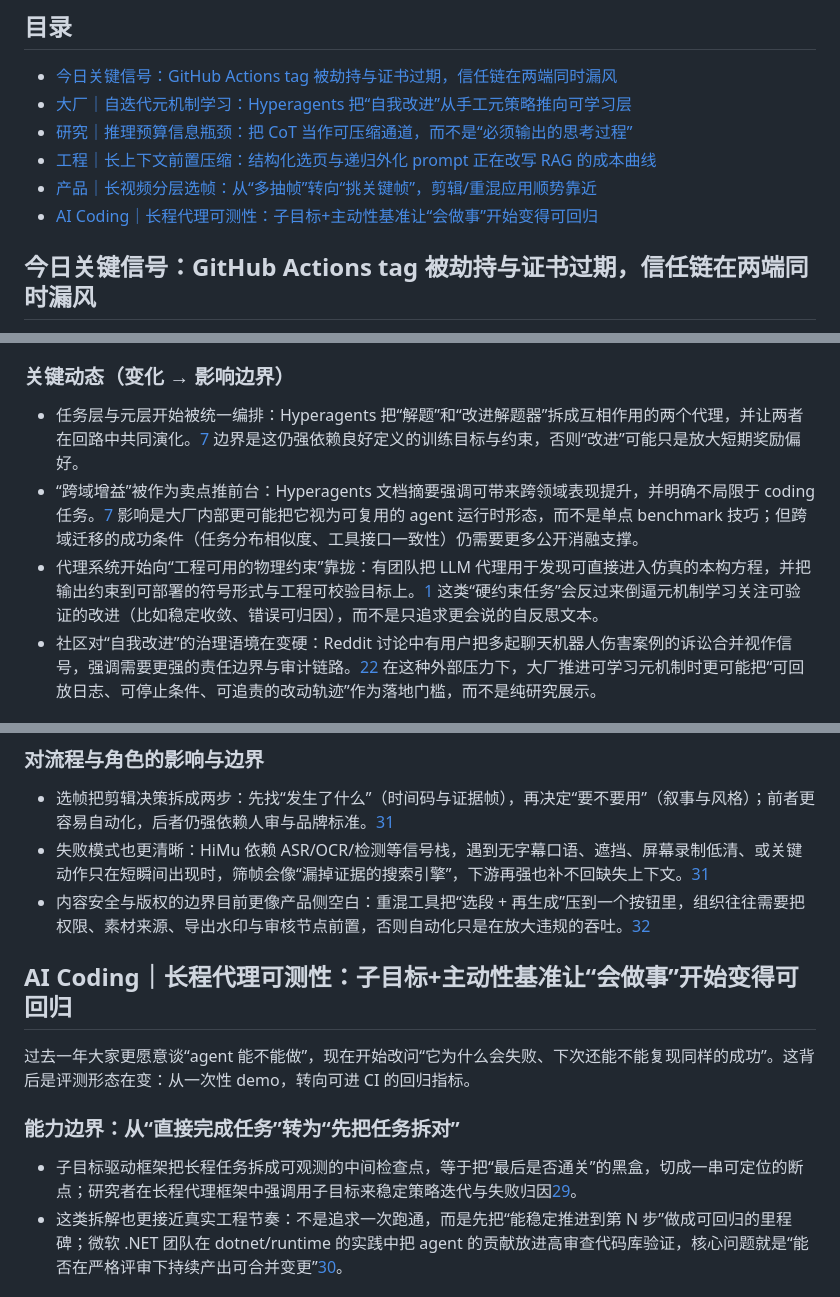
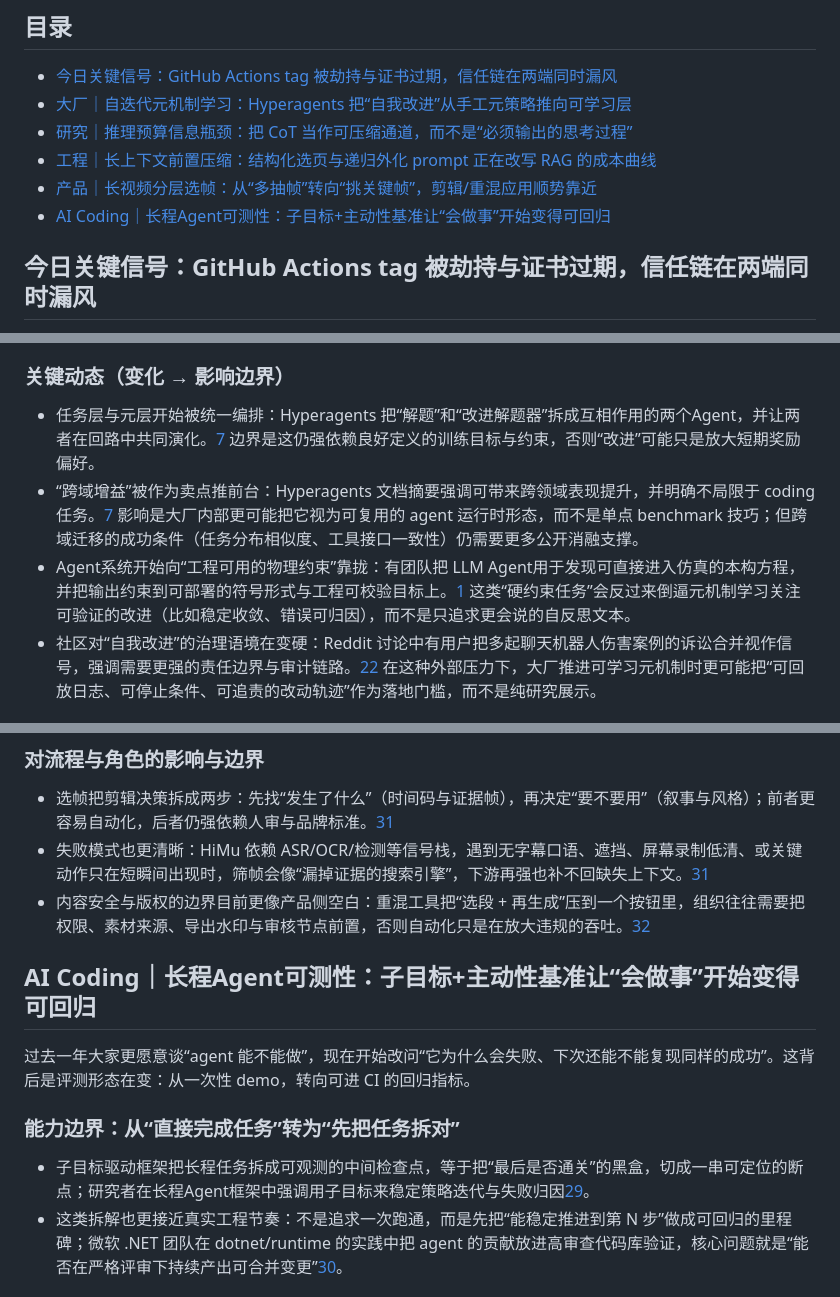
Before and after one commit to haxudev/frontier-weekly, a Markdown page: content/zh/20260324.md, 3 parts joined by grey strips. Rendered like a GitHub page.

Commit message:
fix: replace 代理 with Agent in 20260324 [skip translate]

```diff
--- a/content/zh/20260324.md
+++ b/content/zh/20260324.md
@@ -6,7 +6,7 @@
 - [研究｜推理预算信息瓶颈：把 CoT 当作可压缩通道，而不是“必须输出的思考过程”](#研究推理预算信息瓶颈把-cot-当作可压缩通道而不是必须输出的思考过程)
 - [工程｜长上下文前置压缩：结构化选页与递归外化 prompt 正在改写 RAG 的成本曲线](#工程长上下文前置压缩结构化选页与递归外化-prompt-正在改写-rag-的成本曲线)
 - [产品｜长视频分层选帧：从“多抽帧”转向“挑关键帧”，剪辑/重混应用顺势靠近](#产品长视频分层选帧从多抽帧转向挑关键帧剪辑重混应用顺势靠近)
-- [AI Coding｜长程代理可测性：子目标+主动性基准让“会做事”开始变得可回归](#ai-coding长程代理可测性子目标主动性基准让会做事开始变得可回归)
+- [AI Coding｜长程Agent可测性：子目标+主动性基准让“会做事”开始变得可回归](#ai-coding长程Agent可测性子目标主动性基准让会做事开始变得可回归)
 
 <a id="今日关键信号github-actions-tag-被劫持与证书过期信任链在两端同时漏风"></a>
 ## 今日关键信号：GitHub Actions tag 被劫持与证书过期，信任链在两端同时漏风
@@ -23,9 +23,9 @@
 
 <a id="关键动态变化-影响边界"></a>
 ### 关键动态（变化 → 影响边界）
-- 任务层与元层开始被统一编排：Hyperagents 把“解题”和“改进解题器”拆成互相作用的两个代理，并让两者在回路中共同演化。[7](https://huggingface.co/papers/2603.19461) 边界是这仍强依赖良好定义的训练目标与约束，否则“改进”可能只是放大短期奖励偏好。
+- 任务层与元层开始被统一编排：Hyperagents 把“解题”和“改进解题器”拆成互相作用的两个Agent，并让两者在回路中共同演化。[7](https://huggingface.co/papers/2603.19461) 边界是这仍强依赖良好定义的训练目标与约束，否则“改进”可能只是放大短期奖励偏好。
 - “跨域增益”被作为卖点推前台：Hyperagents 文档摘要强调可带来跨领域表现提升，并明确不局限于 coding 任务。[7](https://huggingface.co/papers/2603.19461) 影响是大厂内部更可能把它视为可复用的 agent 运行时形态，而不是单点 benchmark 技巧；但跨域迁移的成功条件（任务分布相似度、工具接口一致性）仍需要更多公开消融支撑。
-- 代理系统开始向“工程可用的物理约束”靠拢：有团队把 LLM 代理用于发现可直接进入仿真的本构方程，并把输出约束到可部署的符号形式与工程可校验目标上。[1](https://arxiv.org/abs/2603.19241) 这类“硬约束任务”会反过来倒逼元机制学习关注可验证的改进（比如稳定收敛、错误可归因），而不是只追求更会说的自反思文本。
+- Agent系统开始向“工程可用的物理约束”靠拢：有团队把 LLM Agent用于发现可直接进入仿真的本构方程，并把输出约束到可部署的符号形式与工程可校验目标上。[1](https://arxiv.org/abs/2603.19241) 这类“硬约束任务”会反过来倒逼元机制学习关注可验证的改进（比如稳定收敛、错误可归因），而不是只追求更会说的自反思文本。
 - 社区对“自我改进”的治理语境在变硬：Reddit 讨论中有用户把多起聊天机器人伤害案例的诉讼合并视作信号，强调需要更强的责任边界与审计链路。[22](https://www.reddit.com/r/artificial/comments/1s184mb/over_a_dozen_chatbot_harm_suicide_cases_in/) 在这种外部压力下，大厂推进可学习元机制时更可能把“可回放日志、可停止条件、可追责的改动轨迹”作为落地门槛，而不是纯研究展示。
 
 <a id="研究推理预算信息瓶颈把-cot-当作可压缩通道而不是必须输出的思考过程"></a>
@@ -105,14 +105,14 @@
 - 失败模式也更清晰：HiMu 依赖 ASR/OCR/检测等信号栈，遇到无字幕口语、遮挡、屏幕录制低清、或关键动作只在短瞬间出现时，筛帧会像“漏掉证据的搜索引擎”，下游再强也补不回缺失上下文。[31](https://huggingface.co/papers/2603.18558)
 - 内容安全与版权的边界目前更像产品侧空白：重混工具把“选段 + 再生成”压到一个按钮里，组织往往需要把权限、素材来源、导出水印与审核节点前置，否则自动化只是在放大违规的吞吐。[32](https://www.producthunt.com/products/fastlane-3)
 
-<a id="ai-coding长程代理可测性子目标主动性基准让会做事开始变得可回归"></a>
-## AI Coding｜长程代理可测性：子目标+主动性基准让“会做事”开始变得可回归
+<a id="ai-coding长程Agent可测性子目标主动性基准让会做事开始变得可回归"></a>
+## AI Coding｜长程Agent可测性：子目标+主动性基准让“会做事”开始变得可回归
 
 过去一年大家更愿意谈“agent 能不能做”，现在开始改问“它为什么会失败、下次还能不能复现同样的成功”。这背后是评测形态在变：从一次性 demo，转向可进 CI 的回归指标。
 
 <a id="能力边界从直接完成任务转为先把任务拆对"></a>
 ### 能力边界：从“直接完成任务”转为“先把任务拆对”
-- 子目标驱动框架把长程任务拆成可观测的中间检查点，等于把“最后是否通关”的黑盒，切成一串可定位的断点；研究者在长程代理框架中强调用子目标来稳定策略迭代与失败归因[29](https://huggingface.co/papers/2603.19685)。
+- 子目标驱动框架把长程任务拆成可观测的中间检查点，等于把“最后是否通关”的黑盒，切成一串可定位的断点；研究者在长程Agent框架中强调用子目标来稳定策略迭代与失败归因[29](https://huggingface.co/papers/2603.19685)。
 - 这类拆解也更接近真实工程节奏：不是追求一次跑通，而是先把“能稳定推进到第 N 步”做成可回归的里程碑；微软 .NET 团队在 dotnet/runtime 的实践中把 agent 的贡献放进高审查代码库验证，核心问题就是“能否在严格评审下持续产出可合并变更”[30](https://devblogs.microsoft.com/dotnet/ten-months-with-cca-in-dotnet-runtime/)。
 
 <a id="工程化落地评测从正确率扩展到主动性与协作"></a>
```
